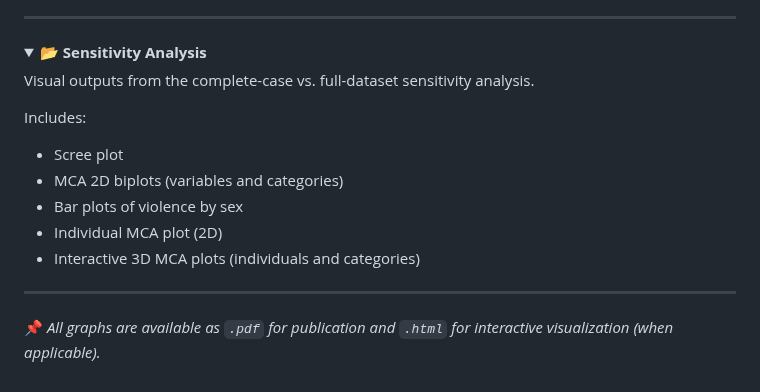
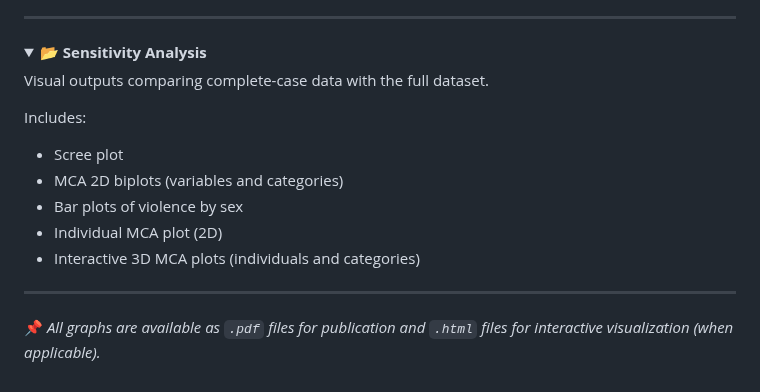
Before and after one commit to MariaAnaGonzalez/MCA.Violence.Colombia, a Markdown page: Graphics/README.md, the part around one of its changes. GitHub-like rendering; folded sections open.

```diff
--- a/Graphics/README.md
+++ b/Graphics/README.md
@@ -89,10 +85,9 @@ Includes:
 <details>
 <summary><strong>📂 Sensitivity Analysis</strong></summary>
 
-Visual outputs from the complete-case vs. full-dataset sensitivity analysis.
+Visual outputs comparing complete-case data with the full dataset.
 
 Includes:
-
 - Scree plot
 - MCA 2D biplots (variables and categories)
 - Bar plots of violence by sex
@@ -103,4 +98,4 @@ Includes:
 
 ---
 
-📌 *All graphs are available as `.pdf` for publication and `.html` for interactive visualization (when applicable).*
+📌 *All graphs are available as `.pdf` files for publication and `.html` files for interactive visualization (when applicable).*
```
Also changed, not shown: other parts of Graphics/README.md (+18 -22 lines).
